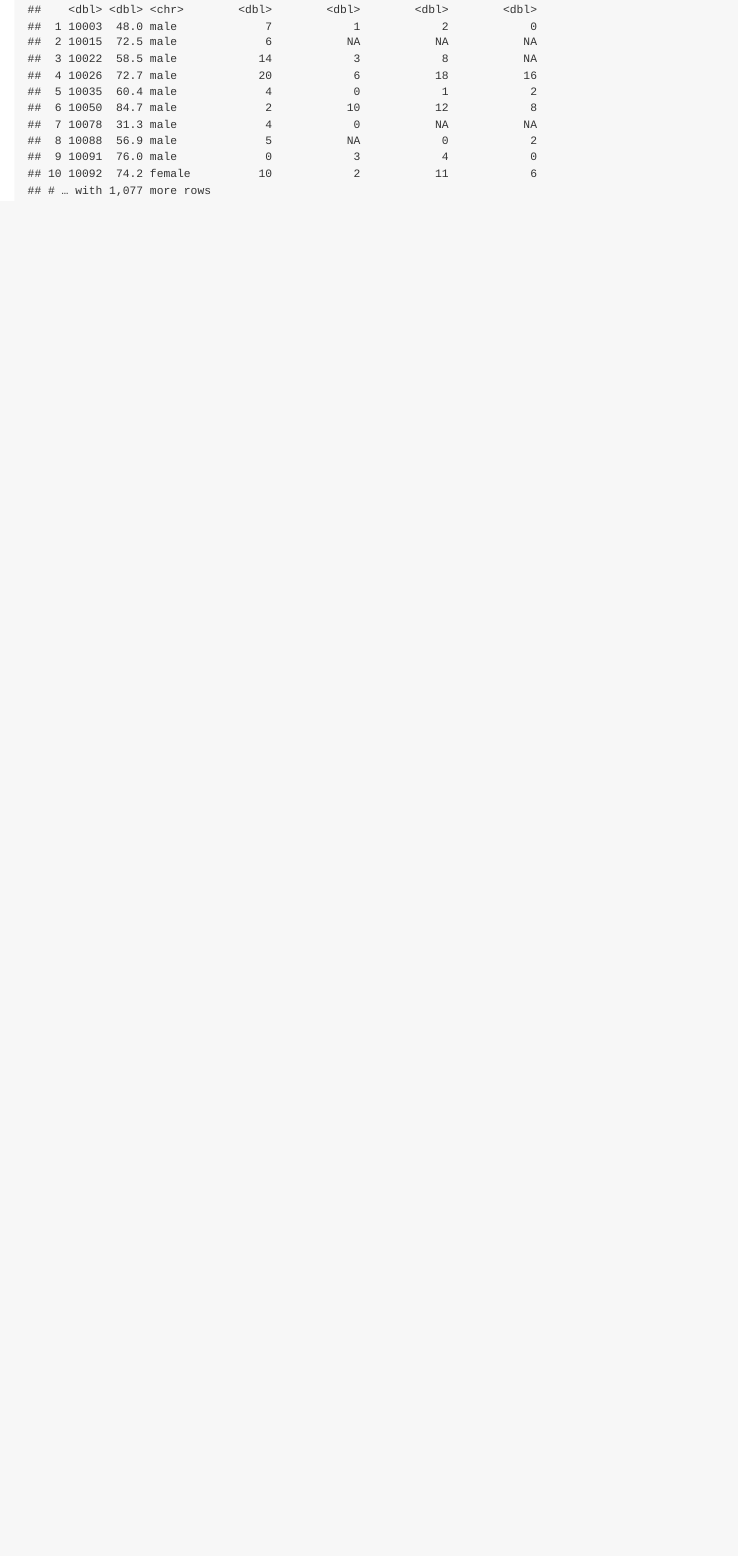
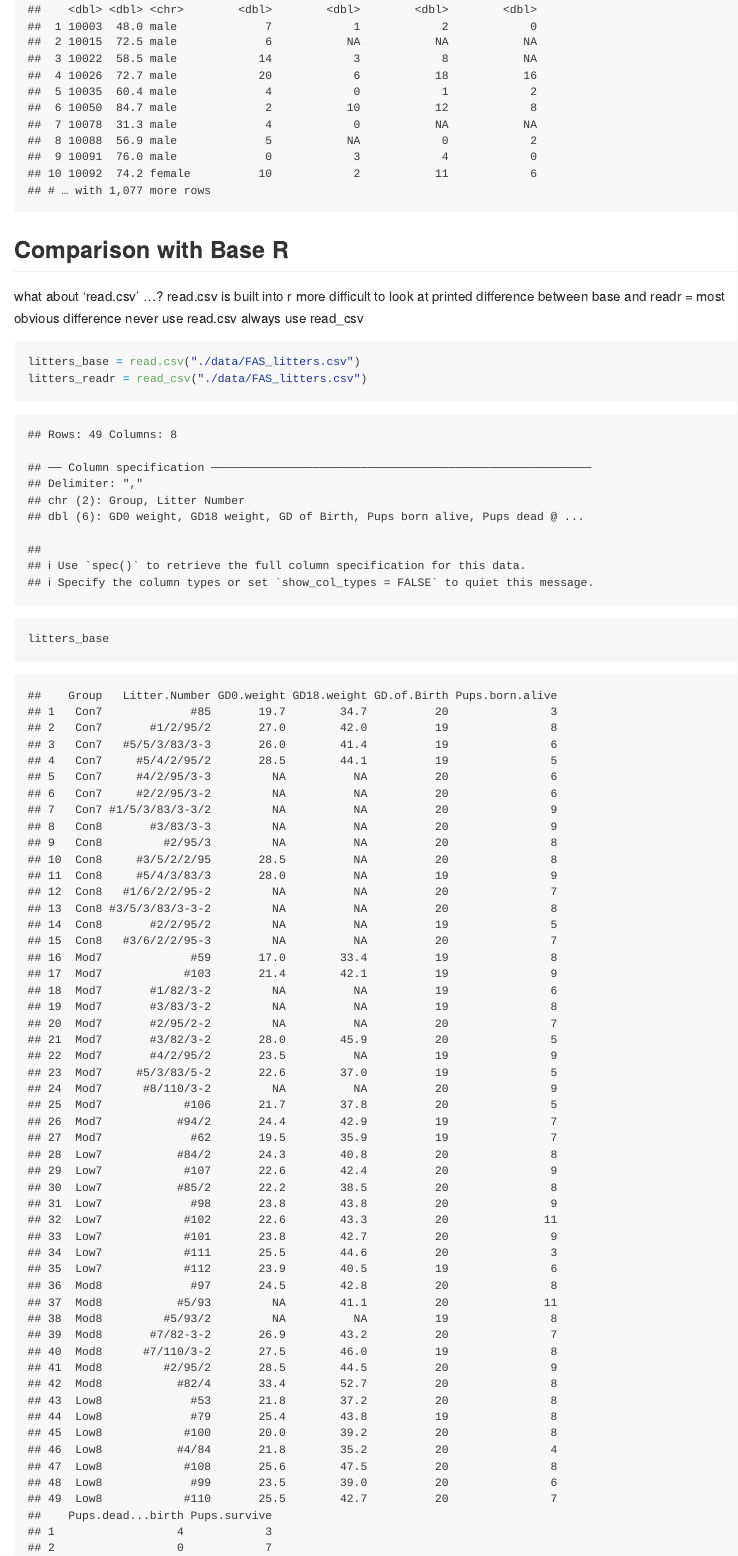
Before and after one commit to th2891/data_wrangling_1, an R Markdown document (data_import.Rmd): the page in a window 1100 px wide, from 4160 px down. The pictures show the output file data_import.md that the author committed with the source, drawn offline in the style of GitHub.

Commit message:
read.csv vs. read_csv (use read_csv)

````diff
--- a/data_import.Rmd
+++ b/data_import.Rmd
@@ -62,3 +62,21 @@ Read in a SAS file.
 pulse_df = read_sas("./data/public_pulse_data.sas7bdat")
 pulse_df
 ```
+
+## Comparison with Base R
+
+what about 'read.csv' ...?
+  read.csv is built into r
+      more difficult to look at
+      printed difference between base and readr = most obvious       difference
+  never use read.csv
+  always use read_csv
+
+
+```{r}
+litters_base = read.csv("./data/FAS_litters.csv")
+litters_readr = read_csv("./data/FAS_litters.csv")
+
+litters_base
+litters_readr
+```
````
Also changed, not shown: data_import.md.
